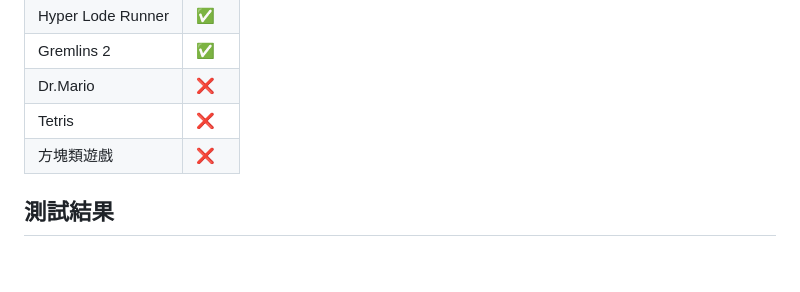
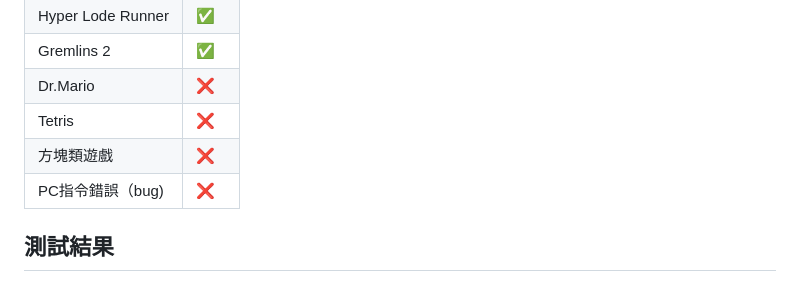
Before and after one commit to Mariuscheng/Rust_GameBoy, a Markdown page: README.md, the part around the change. Drawn GitHub-style.

```diff
--- a/README.md
+++ b/README.md
@@ -12,6 +12,7 @@
 | Dr.Mario | ❌ |
 | Tetris | ❌ |
 | 方塊類遊戲 | ❌ |
+| PC指令錯誤（bug) | ❌ |
 
 ## 測試結果
 
```
